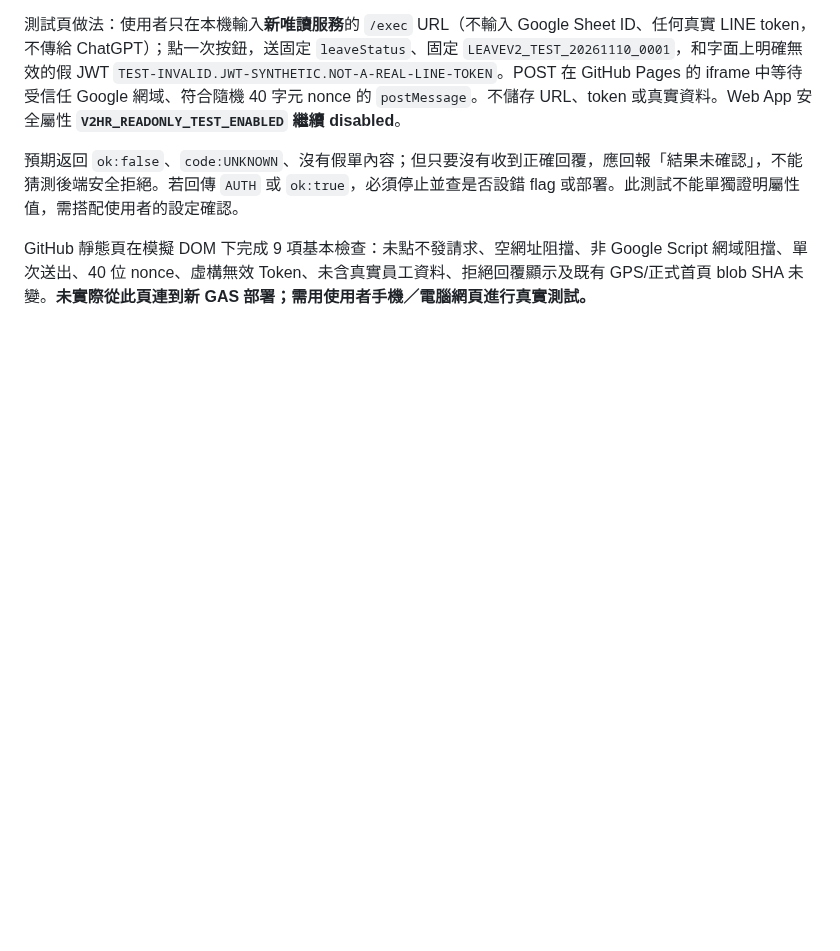
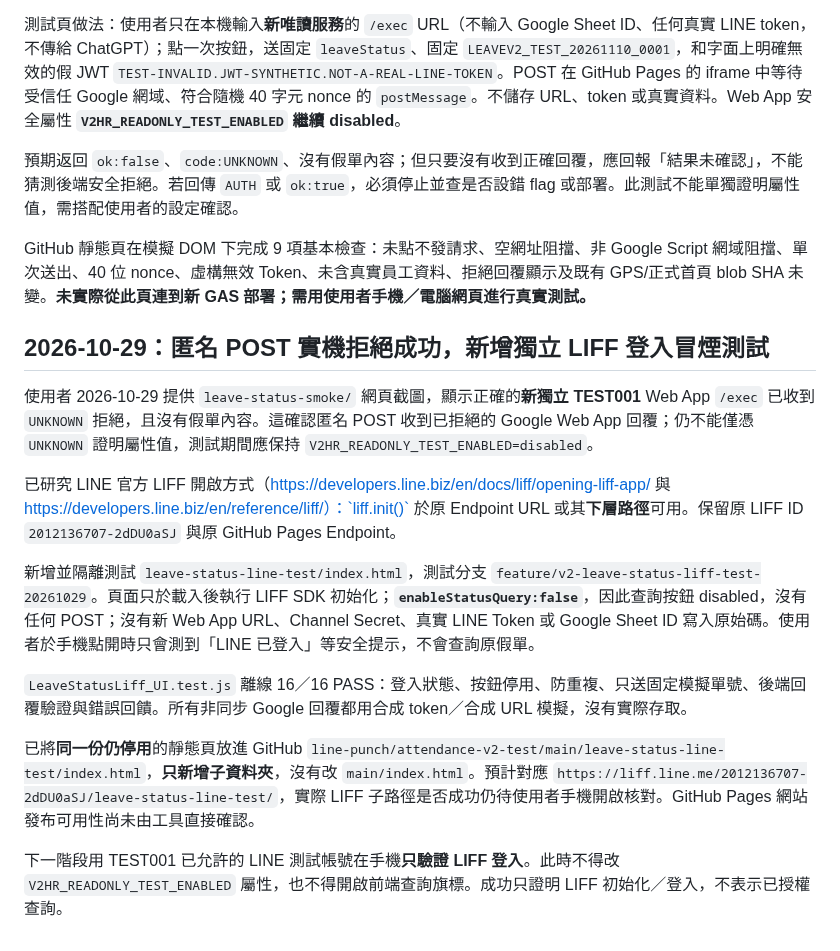
Before and after one commit to line-punch/attendance-v2-test, a Markdown page: staging/AttendanceV2_StandaloneReadOnly_DeploymentChecklist_zhTW.md, the part around the change. Drawn GitHub-style; blank space fills up the shorter version.

Commit message:
docs: anonymous POST rejection confirmed; disabled standalone LIFF page published for login-only smoke test

```diff
--- a/staging/AttendanceV2_StandaloneReadOnly_DeploymentChecklist_zhTW.md
+++ b/staging/AttendanceV2_StandaloneReadOnly_DeploymentChecklist_zhTW.md
@@ -84,3 +84,17 @@
 預期返回 `ok:false`、`code:UNKNOWN`、沒有假單內容；但只要沒有收到正確回覆，應回報「結果未確認」，不能猜測後端安全拒絕。若回傳 `AUTH` 或 `ok:true`，必須停止並查是否設錯 flag 或部署。此測試不能單獨證明屬性值，需搭配使用者的設定確認。
 
 GitHub 靜態頁在模擬 DOM 下完成 9 項基本檢查：未點不發請求、空網址阻擋、非 Google Script 網域阻擋、單次送出、40 位 nonce、虛構無效 Token、未含真實員工資料、拒絕回覆顯示及既有 GPS/正式首頁 blob SHA 未變。**未實際從此頁連到新 GAS 部署；需用使用者手機／電腦網頁進行真實測試。**
+
+## 2026-10-29：匿名 POST 實機拒絕成功，新增獨立 LIFF 登入冒煙測試
+
+使用者 2026-10-29 提供 `leave-status-smoke/` 網頁截圖，顯示正確的**新獨立 TEST001** Web App `/exec` 已收到 `UNKNOWN` 拒絕，且沒有假單內容。這確認匿名 POST 收到已拒絕的 Google Web App 回覆；仍不能僅憑 `UNKNOWN` 證明屬性值，測試期間應保持 `V2HR_READONLY_TEST_ENABLED=disabled`。
+
+已研究 LINE 官方 LIFF 開啟方式（https://developers.line.biz/en/docs/liff/opening-liff-app/ 與 https://developers.line.biz/en/reference/liff/）：`liff.init()` 於原 Endpoint URL 或其**下層路徑**可用。保留原 LIFF ID `2012136707-2dDU0aSJ` 與原 GitHub Pages Endpoint。
+
+新增並隔離測試 `leave-status-line-test/index.html`，測試分支 `feature/v2-leave-status-liff-test-20261029`。頁面只於載入後執行 LIFF SDK 初始化；**`enableStatusQuery:false`**，因此查詢按鈕 disabled，沒有任何 POST；沒有新 Web App URL、Channel Secret、真實 LINE Token 或 Google Sheet ID 寫入原始碼。使用者於手機點開時只會測到「LINE 已登入」等安全提示，不會查詢原假單。
+
+`LeaveStatusLiff_UI.test.js` 離線 16／16 PASS：登入狀態、按鈕停用、防重複、只送固定模擬單號、後端回覆驗證與錯誤回饋。所有非同步 Google 回覆都用合成 token／合成 URL 模擬，沒有實際存取。
+
+已將**同一份仍停用**的靜態頁放進 GitHub `line-punch/attendance-v2-test/main/leave-status-line-test/index.html`，**只新增子資料夾**，沒有改 `main/index.html`。預計對應 `https://liff.line.me/2012136707-2dDU0aSJ/leave-status-line-test/`，實際 LIFF 子路徑是否成功仍待使用者手機開啟核對。GitHub Pages 網站發布可用性尚未由工具直接確認。
+
+下一階段用 TEST001 已允許的 LINE 測試帳號在手機**只驗證 LIFF 登入**。此時不得改 `V2HR_READONLY_TEST_ENABLED` 屬性，也不得開啟前端查詢旗標。成功只證明 LIFF 初始化／登入，不表示已授權查詢。
```
